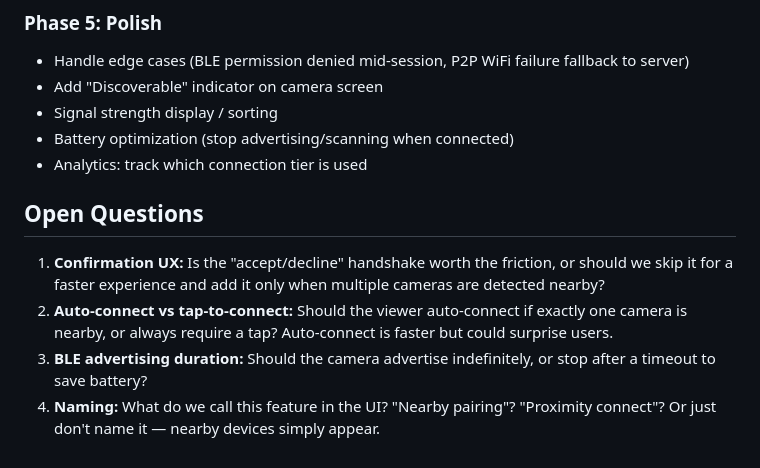
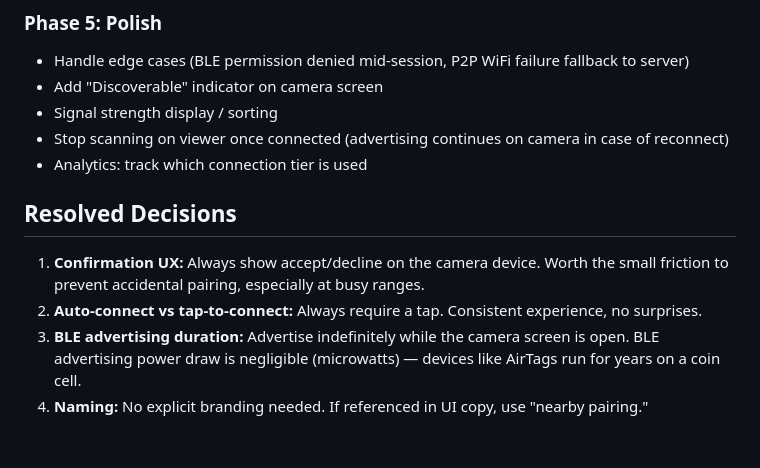
Before and after one commit to dough654/divot, a Markdown page: docs/architecture/ble-proximity-pairing.md, the part around the change. Drawn GitHub-style.

Commit message:
Resolve open questions in BLE proximity pairing design

```diff
--- a/docs/architecture/ble-proximity-pairing.md
+++ b/docs/architecture/ble-proximity-pairing.md
@@ -271,12 +271,12 @@ Same as Phase 3, but with Wi-Fi Direct for Android ↔ Android.
 - Handle edge cases (BLE permission denied mid-session, P2P WiFi failure fallback to server)
 - Add "Discoverable" indicator on camera screen
 - Signal strength display / sorting
-- Battery optimization (stop advertising/scanning when connected)
+- Stop scanning on viewer once connected (advertising continues on camera in case of reconnect)
 - Analytics: track which connection tier is used
 
-## Open Questions
+## Resolved Decisions
 
-1. **Confirmation UX:** Is the "accept/decline" handshake worth the friction, or should we skip it for a faster experience and add it only when multiple cameras are detected nearby?
-2. **Auto-connect vs tap-to-connect:** Should the viewer auto-connect if exactly one camera is nearby, or always require a tap? Auto-connect is faster but could surprise users.
-3. **BLE advertising duration:** Should the camera advertise indefinitely, or stop after a timeout to save battery?
-4. **Naming:** What do we call this feature in the UI? "Nearby pairing"? "Proximity connect"? Or just don't name it — nearby devices simply appear.
+1. **Confirmation UX:** Always show accept/decline on the camera device. Worth the small friction to prevent accidental pairing, especially at busy ranges.
+2. **Auto-connect vs tap-to-connect:** Always require a tap. Consistent experience, no surprises.
+3. **BLE advertising duration:** Advertise indefinitely while the camera screen is open. BLE advertising power draw is negligible (microwatts) — devices like AirTags run for years on a coin cell.
+4. **Naming:** No explicit branding needed. If referenced in UI copy, use "nearby pairing."
```
